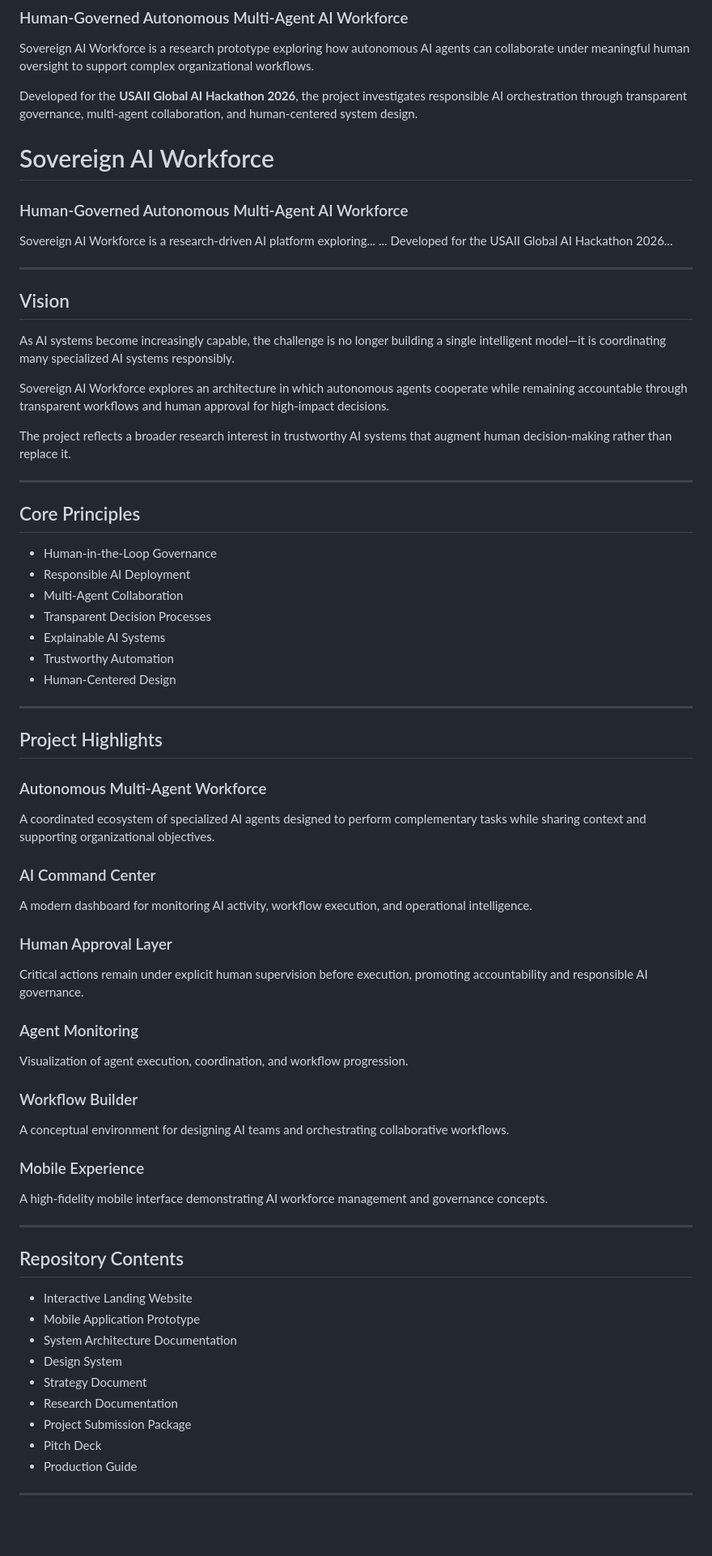
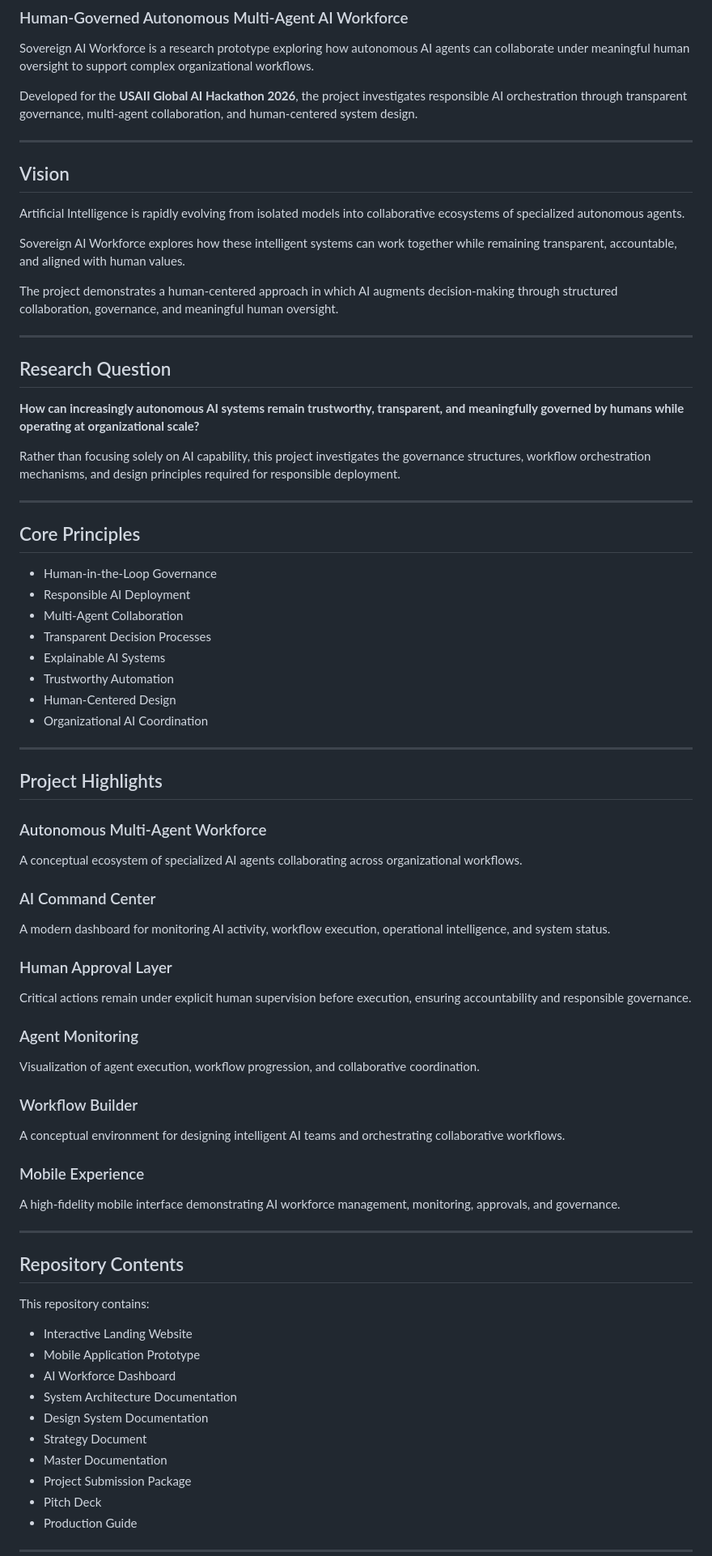
Before and after one commit to fatehabderrahim189-prog/sovereign-ai-workforce-app, a Markdown page: README.md, the part around one of its changes. Shown at 81% size. GitHub-like rendering; blank space fills up the shorter version.

```diff
--- a/README.md
+++ b/README.md
@@ -5,23 +5,24 @@
 Sovereign AI Workforce is a research prototype exploring how autonomous AI agents can collaborate under meaningful human oversight to support complex organizational workflows.
 
 Developed for the **USAII Global AI Hackathon 2026**, the project investigates responsible AI orchestration through transparent governance, multi-agent collaboration, and human-centered system design.
-# Sovereign AI Workforce
-
-### Human-Governed Autonomous Multi-Agent AI Workforce
-
-Sovereign AI Workforce is a research-driven AI platform exploring...
-...
-Developed for the USAII Global AI Hackathon 2026...
 
 ---
 
 ## Vision
 
-As AI systems become increasingly capable, the challenge is no longer building a single intelligent model—it is coordinating many specialized AI systems responsibly.
+Artificial Intelligence is rapidly evolving from isolated models into collaborative ecosystems of specialized autonomous agents.
 
-Sovereign AI Workforce explores an architecture in which autonomous agents cooperate while remaining accountable through transparent workflows and human approval for high-impact decisions.
+Sovereign AI Workforce explores how these intelligent systems can work together while remaining transparent, accountable, and aligned with human values.
 
-The project reflects a broader research interest in trustworthy AI systems that augment human decision-making rather than replace it.
+The project demonstrates a human-centered approach in which AI augments decision-making through structured collaboration, governance, and meaningful human oversight.
+
+---
+
+## Research Question
+
+**How can increasingly autonomous AI systems remain trustworthy, transparent, and meaningfully governed by humans while operating at organizational scale?**
+
+Rather than focusing solely on AI capability, this project investigates the governance structures, workflow orchestration mechanisms, and design principles required for responsible deployment.
 
 ---
 
@@ -34,6 +35,7 @@ The project reflects a broader research interest in trustworthy AI systems that
 - Explainable AI Systems
 - Trustworthy Automation
 - Human-Centered Design
+- Organizational AI Coordination
 
 ---
 
@@ -41,38 +43,41 @@ The project reflects a broader research interest in trustworthy AI systems that
 
 ### Autonomous Multi-Agent Workforce
 
-A coordinated ecosystem of specialized AI agents designed to perform complementary tasks while sharing context and supporting organizational objectives.
+A conceptual ecosystem of specialized AI agents collaborating across organizational workflows.
 
 ### AI Command Center
 
-A modern dashboard for monitoring AI activity, workflow execution, and operational intelligence.
+A modern dashboard for monitoring AI activity, workflow execution, operational intelligence, and system status.
 
 ### Human Approval Layer
 
-Critical actions remain under explicit human supervision before execution, promoting accountability and responsible AI governance.
+Critical actions remain under explicit human supervision before execution, ensuring accountability and responsible governance.
 
 ### Agent Monitoring
 
-Visualization of agent execution, coordination, and workflow progression.
+Visualization of agent execution, workflow progression, and collaborative coordination.
 
 ### Workflow Builder
 
-A conceptual environment for designing AI teams and orchestrating collaborative workflows.
+A conceptual environment for designing intelligent AI teams and orchestrating collaborative workflows.
 
 ### Mobile Experience
 
-A high-fidelity mobile interface demonstrating AI workforce management and governance concepts.
+A high-fidelity mobile interface demonstrating AI workforce management, monitoring, approvals, and governance.
 
 ---
 
 ## Repository Contents
 
+This repository contains:
+
 - Interactive Landing Website
 - Mobile Application Prototype
+- AI Workforce Dashboard
 - System Architecture Documentation
-- Design System
+- Design System Documentation
 - Strategy Document
-- Research Documentation
+- Master Documentation
 - Project Submission Package
 - Pitch Deck
 - Production Guide
```
Also changed, not shown: other parts of README.md (+34 -14 lines).
